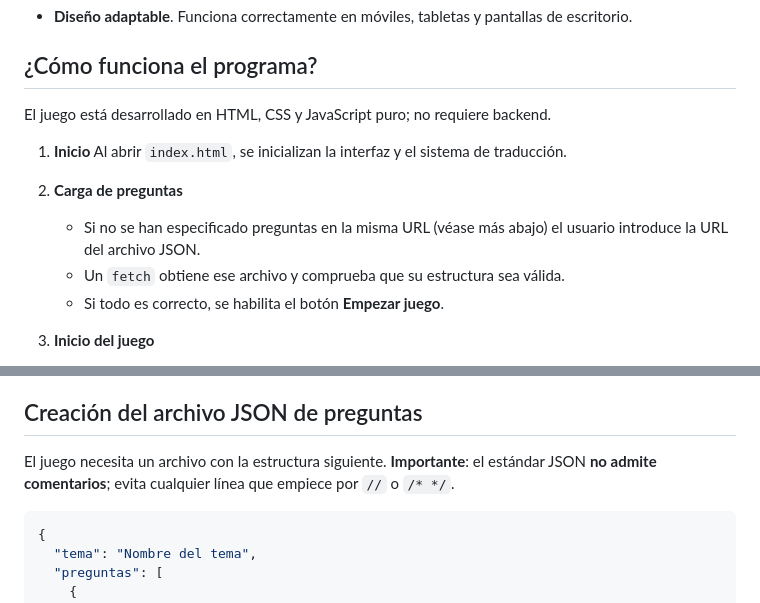
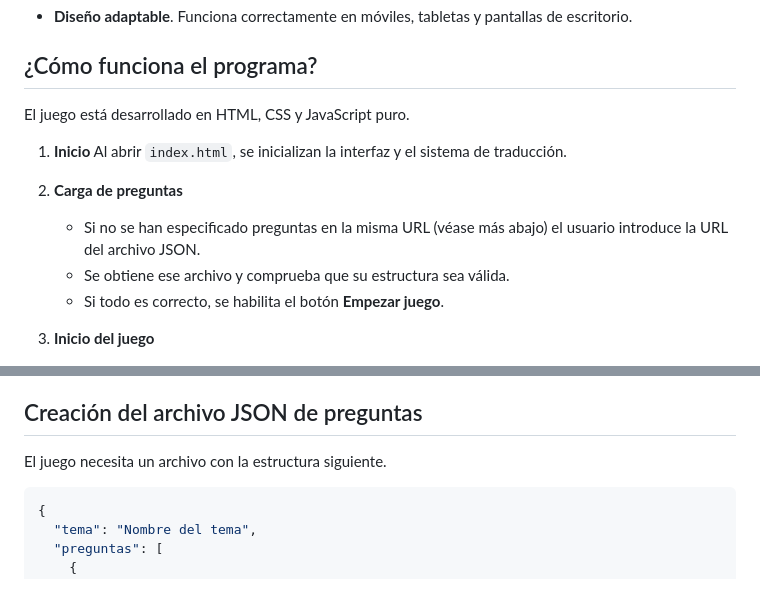
Before and after one commit to jjdeharo/millonario, a Markdown page: README.md, 2 parts joined by grey strips. GitHub-like rendering.

````diff
--- a/README.md
+++ b/README.md
@@ -19,14 +19,14 @@ Este proyecto, creado a partir de una bifurcación del original de [Ernesto Boix
 
 ## ¿Cómo funciona el programa?
 
-El juego está desarrollado en HTML, CSS y JavaScript puro; no requiere backend.
+El juego está desarrollado en HTML, CSS y JavaScript puro.
 
 1. **Inicio**
    Al abrir `index.html`, se inicializan la interfaz y el sistema de traducción.
 2. **Carga de preguntas**
 
    * Si no se han especificado preguntas en la misma URL (véase más abajo) el usuario introduce la URL del archivo JSON.
-   * Un `fetch` obtiene ese archivo y comprueba que su estructura sea válida.
+   * Se obtiene ese archivo y comprueba que su estructura sea válida.
    * Si todo es correcto, se habilita el botón **Empezar juego**.
 3. **Inicio del juego**
 
@@ -46,7 +46,6 @@ El juego está desarrollado en HTML, CSS y JavaScript puro; no requiere backend.
 ## Creación del archivo JSON de preguntas
 
 El juego necesita un archivo con la estructura siguiente.
-**Importante**: el estándar JSON **no admite comentarios**; evita cualquier línea que empiece por `//` o `/* */`.
 
 ```json
 {
````
